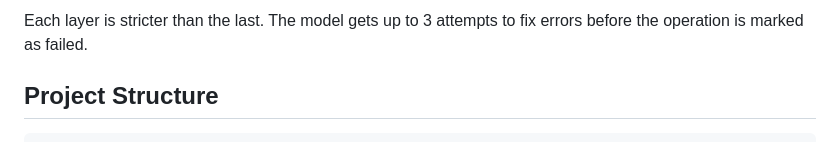
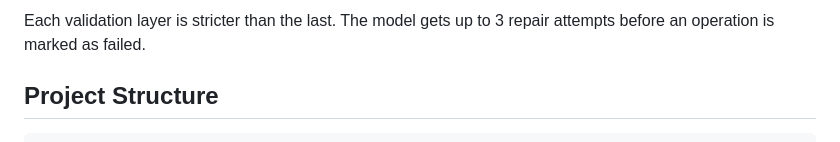
Before and after one commit to casrhub/llm-gpu-kernel-generation, a Markdown page: README.md, the part around one of its changes. Drawn GitHub-style.

````diff
--- a/README.md
+++ b/README.md
@@ -74,6 +85,6 @@ PyTorch Operation (e.g., "out = x + y")
 ```
 
-Each layer is stricter than the last. The model gets up to 3 attempts to fix errors before the operation is marked as failed.
+Each validation layer is stricter than the last. The model gets up to 3 repair attempts before an operation is marked as failed.
 
 ## Project Structure
 
````
Also changed, not shown: other parts of README.md (+23 -12 lines).
